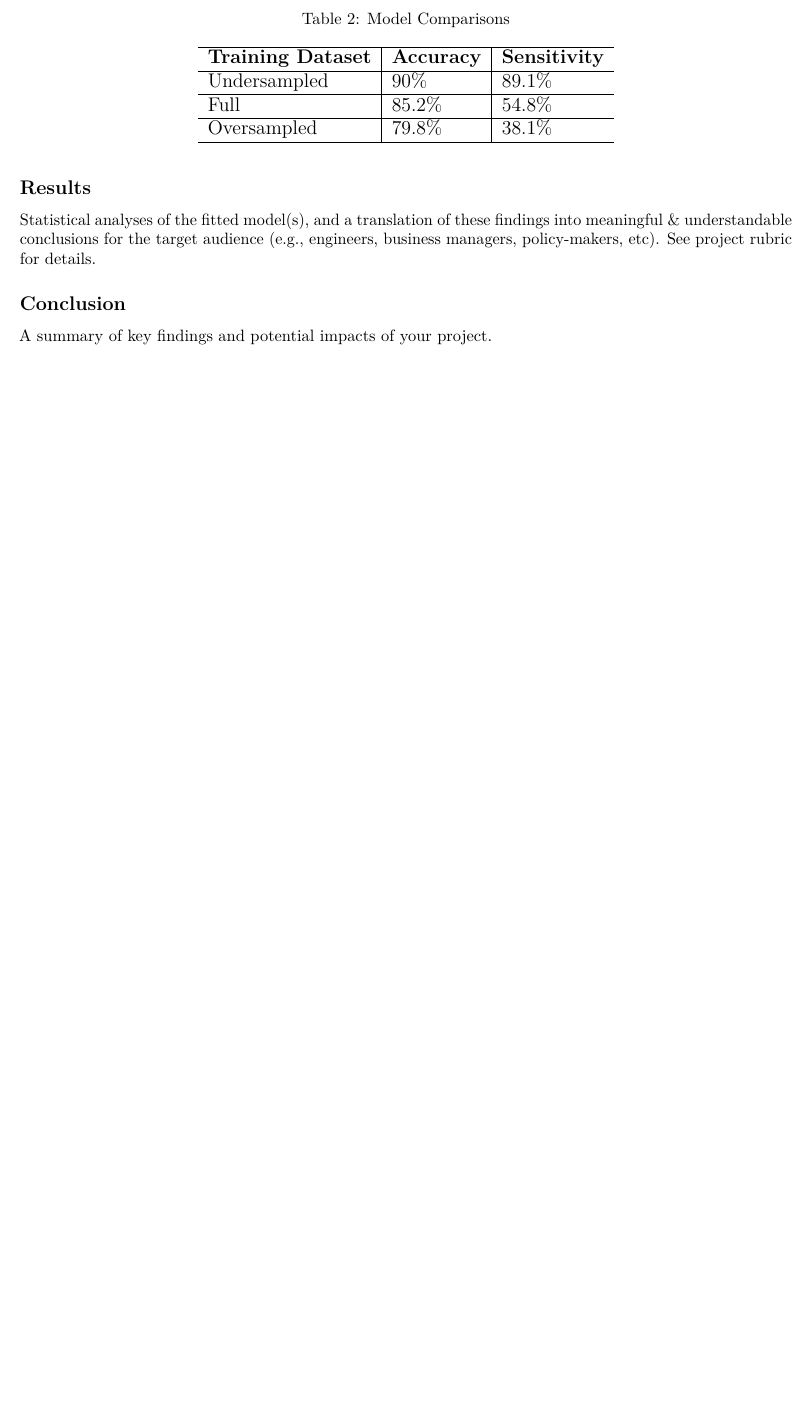
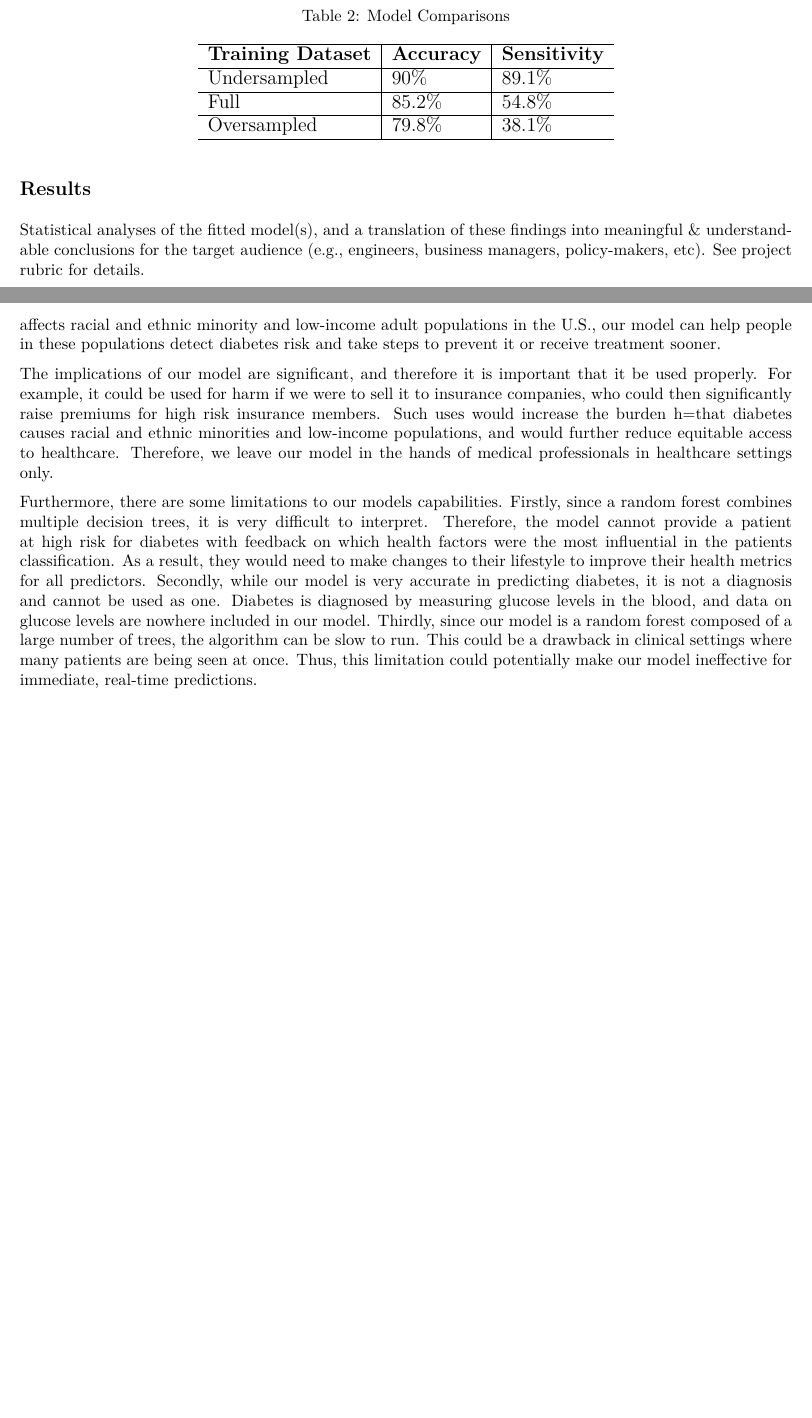
Before and after one commit to emilymittleman/STA325-Final-Project, an R Markdown document (Report.Rmd): part of page 8 of 8 before the commit and two parts of pages 8 and 10 of 10 after it, the two joined at a grey line, cut so that both start at the same text, the shorter picture padded with empty space. The pictures show the output file Report.pdf that the author committed with the source.

Commit message:
conclusion

```diff
--- a/Report.Rmd
+++ b/Report.Rmd
@@ -215,4 +214,3 @@ varImpPlot(rf)
 
 ## Conclusion
 
-A summary of key findings and potential impacts of your project.
@@ -218,0 +221,3 @@ A summary of key findings and potential impacts of your project.
+The implications of our model are significant, and therefore it is important that it be used properly. For example, it could be used for harm if we were to sell it to insurance companies, who could then significantly raise premiums for high risk insurance members. Such uses would increase the burden h=that diabetes causes racial and ethnic minorities and low-income populations, and would further reduce equitable access to healthcare. Therefore, we leave our model in the hands of medical professionals in healthcare settings only.
+
+Furthermore, there are some limitations to our models capabilities. Firstly, since a random forest combines multiple decision trees, it is very difficult to interpret. Therefore, the model cannot provide a patient at high risk for diabetes with feedback on which health factors were the most influential in the patients classification. As a result, they would need to make changes to their lifestyle to improve their health metrics for all predictors. Secondly, while our model is very accurate in predicting diabetes, it is not a diagnosis and cannot be used as one. Diabetes is diagnosed by measuring glucose levels in the blood, and data on glucose levels are nowhere included in our model. Thirdly, since our model is a random forest composed of a large number of trees, the algorithm can be slow to run. This could be a drawback in clinical settings where many patients are being seen at once. Thus, this limitation could potentially make our model ineffective for immediate, real-time predictions.
```
Also changed, not shown: Report.pdf, Report.Rmd (5 more changed lines).
